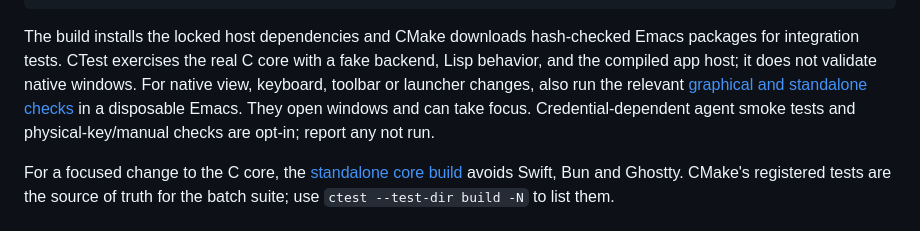
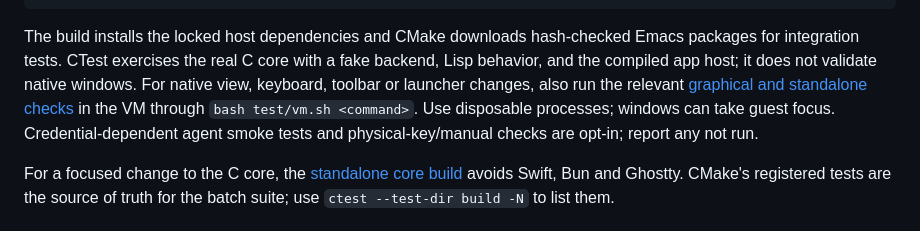
Before and after one commit to antonhibl/portal, a Markdown page: CONTRIBUTING.md, the part around the change. Rendered like a GitHub page.

```diff
--- a/CONTRIBUTING.md
+++ b/CONTRIBUTING.md
@@ -113,9 +113,10 @@ The build installs the locked host dependencies and CMake downloads hash-checked
 Emacs packages for integration tests. CTest exercises the real C core with a fake
 backend, Lisp behavior, and the compiled app host; it does not validate native
 windows. For native view, keyboard, toolbar or launcher changes, also run the
-relevant [graphical and standalone checks](docs/testing.md) in a disposable
-Emacs. They open windows and can take focus. Credential-dependent agent smoke
-tests and physical-key/manual checks are opt-in; report any not run.
+relevant [graphical and standalone checks](docs/testing.md) in the VM through
+`bash test/vm.sh <command>`. Use disposable processes; windows can take guest focus.
+Credential-dependent agent smoke tests and physical-key/manual checks are opt-in;
+report any not run.
 
 For a focused change to the C core, the [standalone core build](docs/testing.md#c-core-checks)
 avoids Swift, Bun and Ghostty. CMake's registered tests are the source of truth
```
Also changed, not shown: docs/launcher-daily-use.md (+21 -23 lines).
